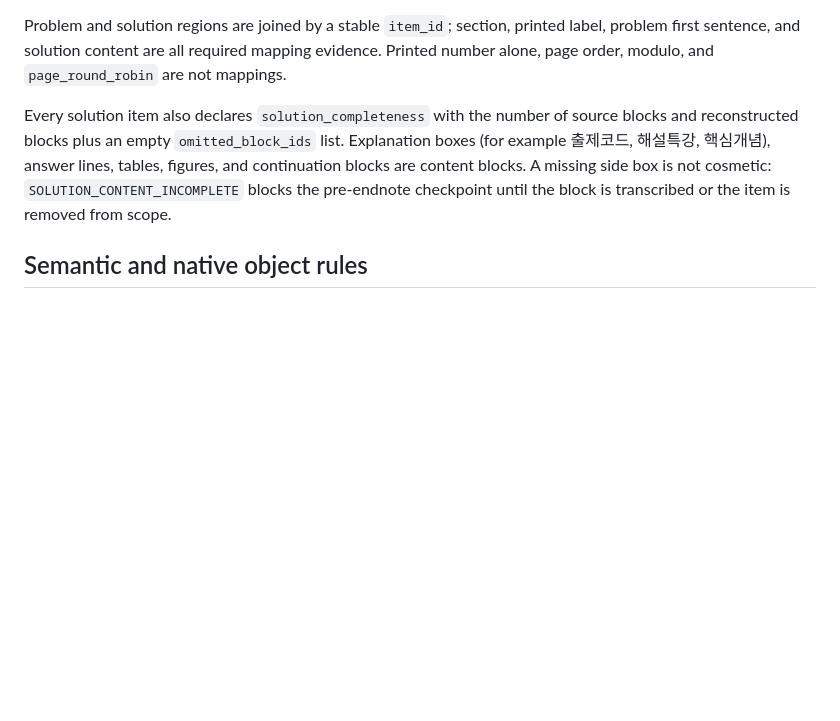
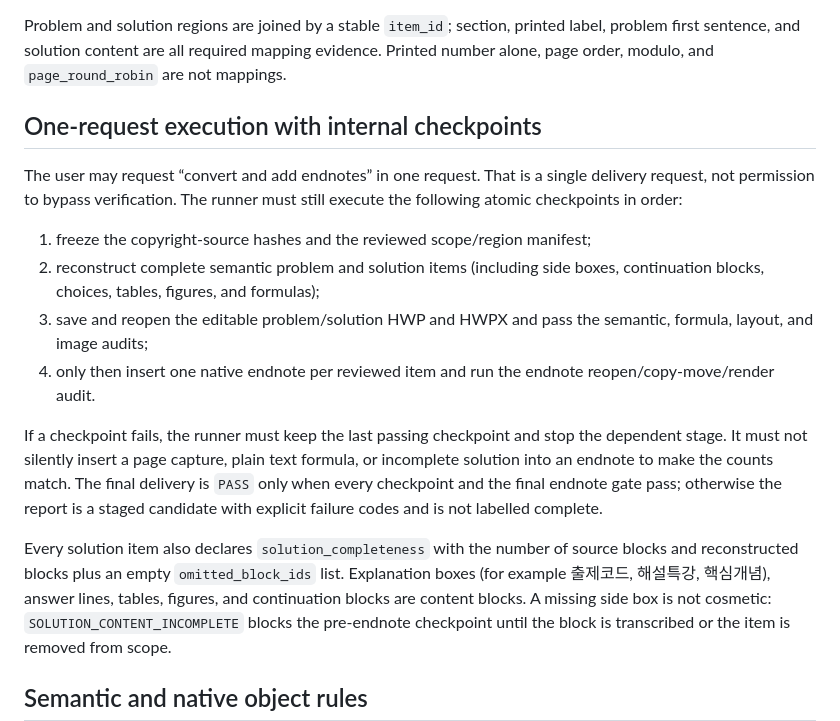
Before and after one commit to seungyeon980808-pixel/exam_pool, a Markdown page: docs/PDF_HWP_SEMANTIC_RECONSTRUCTION_BASELINE.md, the part around the change. Drawn GitHub-style; blank space fills up the shorter version.

Commit message:
Document atomic checkpoints for one-request endnote builds

```diff
--- a/docs/PDF_HWP_SEMANTIC_RECONSTRUCTION_BASELINE.md
+++ b/docs/PDF_HWP_SEMANTIC_RECONSTRUCTION_BASELINE.md
@@ -23,6 +23,27 @@ Problem and solution regions are joined by a stable `item_id`; section,
 printed label, problem first sentence, and solution content are all required
 mapping evidence.  Printed number alone, page order, modulo, and
 `page_round_robin` are not mappings.
+
+## One-request execution with internal checkpoints
+
+The user may request “convert and add endnotes” in one request.  That is a
+single delivery request, not permission to bypass verification.  The runner
+must still execute the following atomic checkpoints in order:
+
+1. freeze the copyright-source hashes and the reviewed scope/region manifest;
+2. reconstruct complete semantic problem and solution items (including side
+   boxes, continuation blocks, choices, tables, figures, and formulas);
+3. save and reopen the editable problem/solution HWP and HWPX and pass the
+   semantic, formula, layout, and image audits;
+4. only then insert one native endnote per reviewed item and run the endnote
+   reopen/copy-move/render audit.
+
+If a checkpoint fails, the runner must keep the last passing checkpoint and
+stop the dependent stage.  It must not silently insert a page capture, plain
+text formula, or incomplete solution into an endnote to make the counts match.
+The final delivery is `PASS` only when every checkpoint and the final endnote
+gate pass; otherwise the report is a staged candidate with explicit failure
+codes and is not labelled complete.
 
 Every solution item also declares `solution_completeness` with the number of
 source blocks and reconstructed blocks plus an empty `omitted_block_ids` list.
```
Also changed, not shown: docs/MATH_PDF_CONTENT_SCOPE_AND_ENDNOTE_MAPPING.md (+5 -0 lines).
